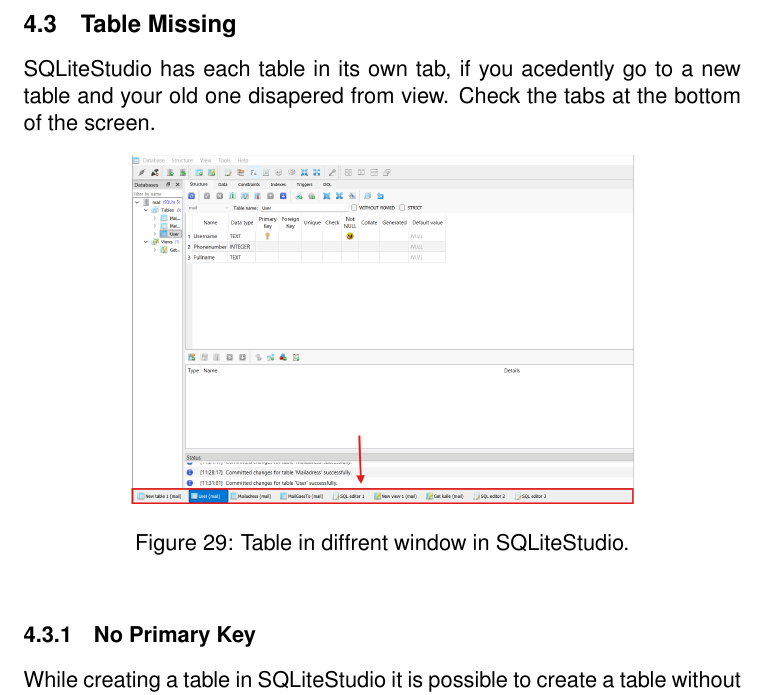
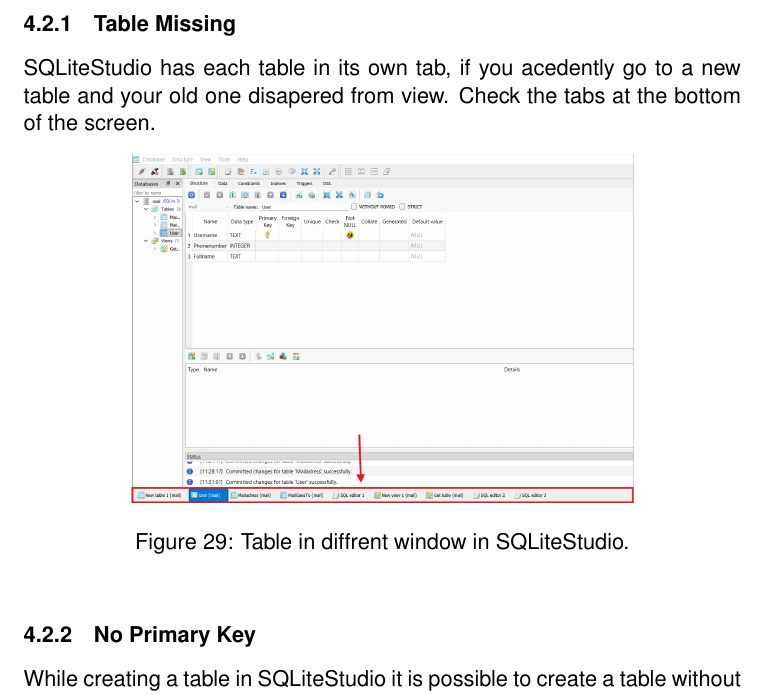
Before and after one commit to Edwinexd/db-sqlite-tools, a LaTeX document (main.tex): part of page 21 of 40, cut so that both start at the same text. Compiled offline with pdfLaTeX.

Commit message:
Make TableMissing subsubsection

```diff
--- a/main.tex
+++ b/main.tex
@@ -492,7 +492,7 @@
 \subsection{Common Problems}
 \label{sqliteStudioCommonProblems}
 
-\subsection {Table Missing}
+\subsubsection{Table Missing}
 \label{sqliteStudioTableDisapered}
 SQLiteStudio has each table in its own tab, if you acedently go to a new table and your old one disapered from view. Check the tabs at the bottom of the screen.
 \begin{figure}[!htb]
```
